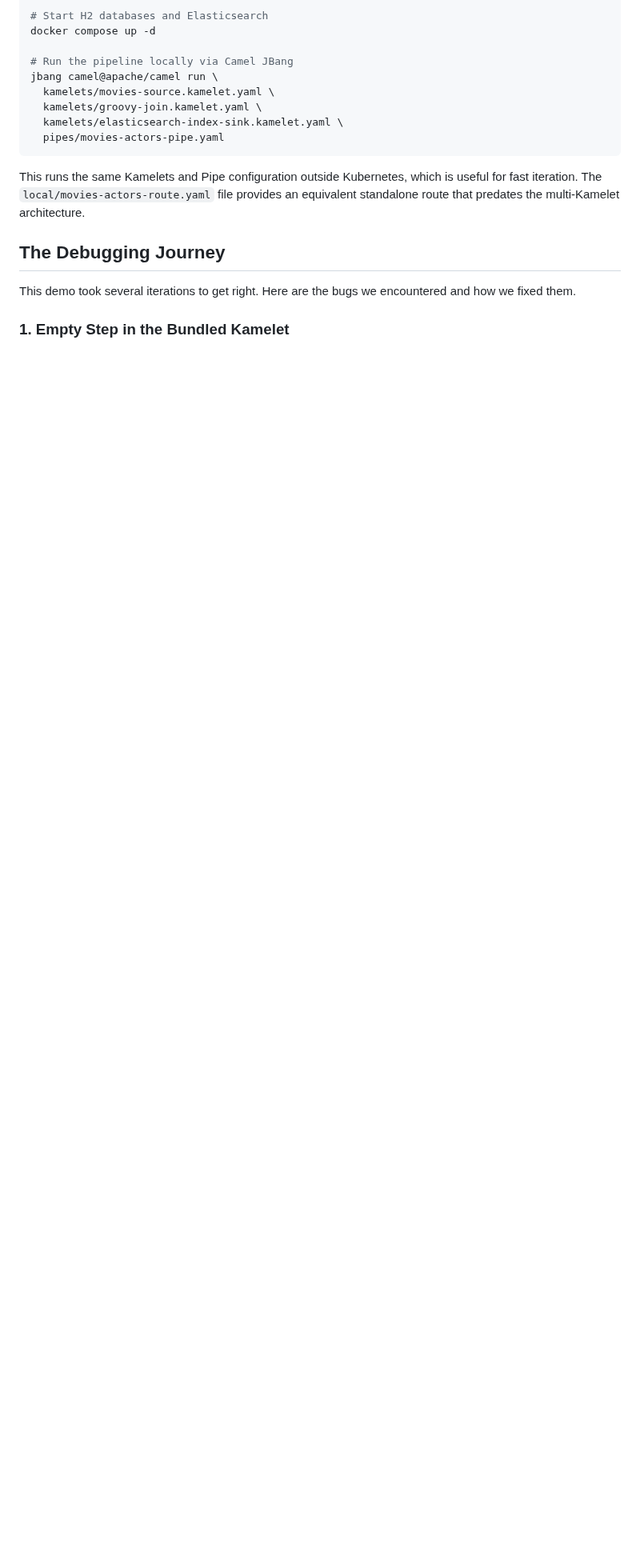
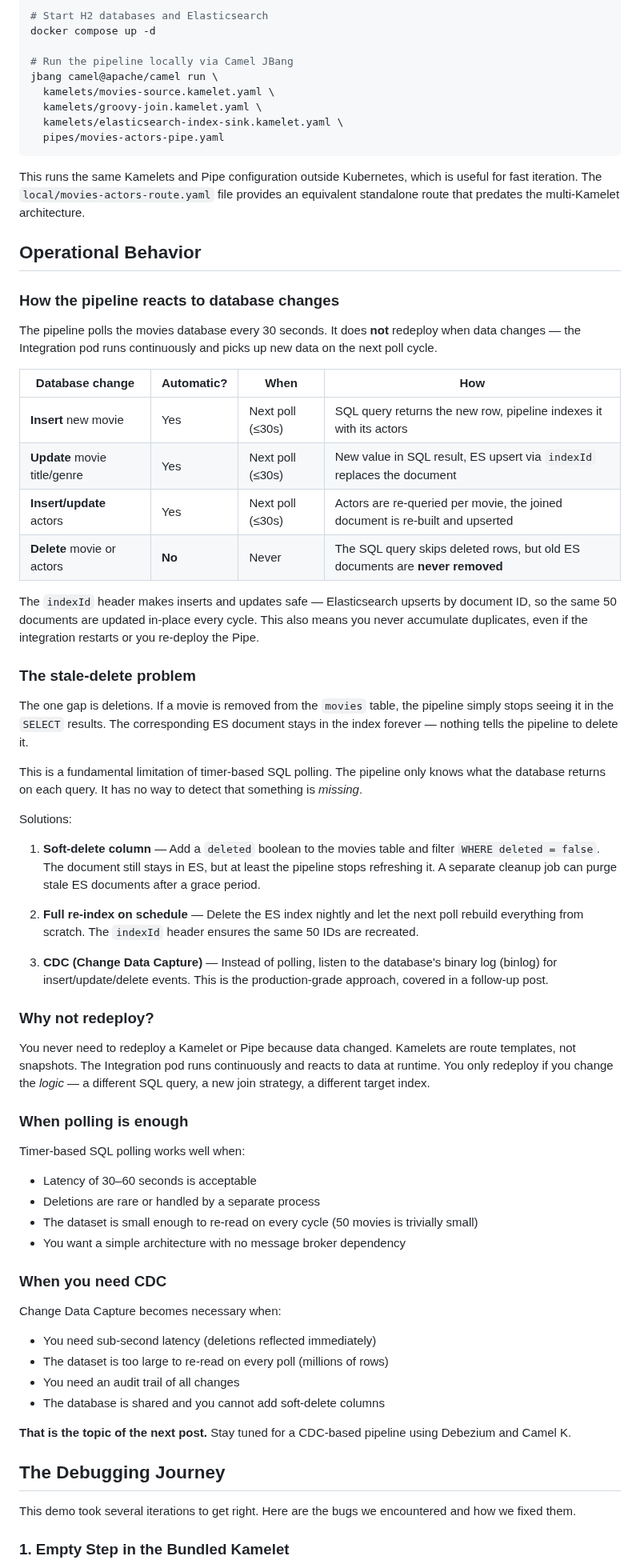
Before and after one commit to mschonaker/mschonaker.github.io, a Markdown page: _posts/camel-k-data-pipeline-demo.md, the part around one of its changes. Shown at 80% size. Drawn GitHub-style; blank space fills up the shorter version.

Commit message:
Add operational behavior section: poll reactivity, stale-delete problem, and CDC teaser
- Operational Behavior section explains how the pipeline reacts (or not) to
  inserts, updates, and deletes
- Stale-delete problem documented with three solution approaches
- Key takeaways updated with poll-vs-CDC tradeoff and no-redeploy rule
- Teaser for follow-up post on CDC with Debezium

```diff
--- a/_posts/camel-k-data-pipeline-demo.md
+++ b/_posts/camel-k-data-pipeline-demo.md
@@ -508,6 +508,59 @@ jbang camel@apache/camel run \
 
 This runs the same Kamelets and Pipe configuration outside Kubernetes, which is useful for fast iteration. The `local/movies-actors-route.yaml` file provides an equivalent standalone route that predates the multi-Kamelet architecture.
 
+## Operational Behavior
+
+### How the pipeline reacts to database changes
+
+The pipeline polls the movies database every 30 seconds. It does **not** redeploy when data changes — the Integration pod runs continuously and picks up new data on the next poll cycle.
+
+| Database change | Automatic? | When | How |
+|----------------|-----------|------|-----|
+| **Insert** new movie | Yes | Next poll (≤30s) | SQL query returns the new row, pipeline indexes it with its actors |
+| **Update** movie title/genre | Yes | Next poll (≤30s) | New value in SQL result, ES upsert via `indexId` replaces the document |
+| **Insert/update** actors | Yes | Next poll (≤30s) | Actors are re-queried per movie, the joined document is re-built and upserted |
+| **Delete** movie or actors | **No** | Never | The SQL query skips deleted rows, but old ES documents are **never removed** |
+
+The `indexId` header makes inserts and updates safe — Elasticsearch upserts by document ID, so the same 50 documents are updated in-place every cycle. This also means you never accumulate duplicates, even if the integration restarts or you re-deploy the Pipe.
+
+### The stale-delete problem
+
+The one gap is deletions. If a movie is removed from the `movies` table, the pipeline simply stops seeing it in the `SELECT` results. The corresponding ES document stays in the index forever — nothing tells the pipeline to delete it.
+
+This is a fundamental limitation of timer-based SQL polling. The pipeline only knows what the database returns on each query. It has no way to detect that something is *missing*.
+
+Solutions:
+
+1. **Soft-delete column** — Add a `deleted` boolean to the movies table and filter `WHERE deleted = false`. The document still stays in ES, but at least the pipeline stops refreshing it. A separate cleanup job can purge stale ES documents after a grace period.
+
+2. **Full re-index on schedule** — Delete the ES index nightly and let the next poll rebuild everything from scratch. The `indexId` header ensures the same 50 IDs are recreated.
+
+3. **CDC (Change Data Capture)** — Instead of polling, listen to the database's binary log (binlog) for insert/update/delete events. This is the production-grade approach, covered in a follow-up post.
+
+### Why not redeploy?
+
+You never need to redeploy a Kamelet or Pipe because data changed. Kamelets are route templates, not snapshots. The Integration pod runs continuously and reacts to data at runtime. You only redeploy if you change the *logic* — a different SQL query, a new join strategy, a different target index.
+
+### When polling is enough
+
+Timer-based SQL polling works well when:
+
+- Latency of 30–60 seconds is acceptable
+- Deletions are rare or handled by a separate process
+- The dataset is small enough to re-read on every cycle (50 movies is trivially small)
+- You want a simple architecture with no message broker dependency
+
+### When you need CDC
+
+Change Data Capture becomes necessary when:
+
+- You need sub-second latency (deletions reflected immediately)
+- The dataset is too large to re-read on every poll (millions of rows)
+- You need an audit trail of all changes
+- The database is shared and you cannot add soft-delete columns
+
+**That is the topic of the next post.** Stay tuned for a CDC-based pipeline using Debezium and Camel K.
+
 ## The Debugging Journey
 
 This demo took several iterations to get right. Here are the bugs we encountered and how we fixed them.
```
Also changed, not shown: other parts of _posts/camel-k-data-pipeline-demo.md (+3 -1 lines).
